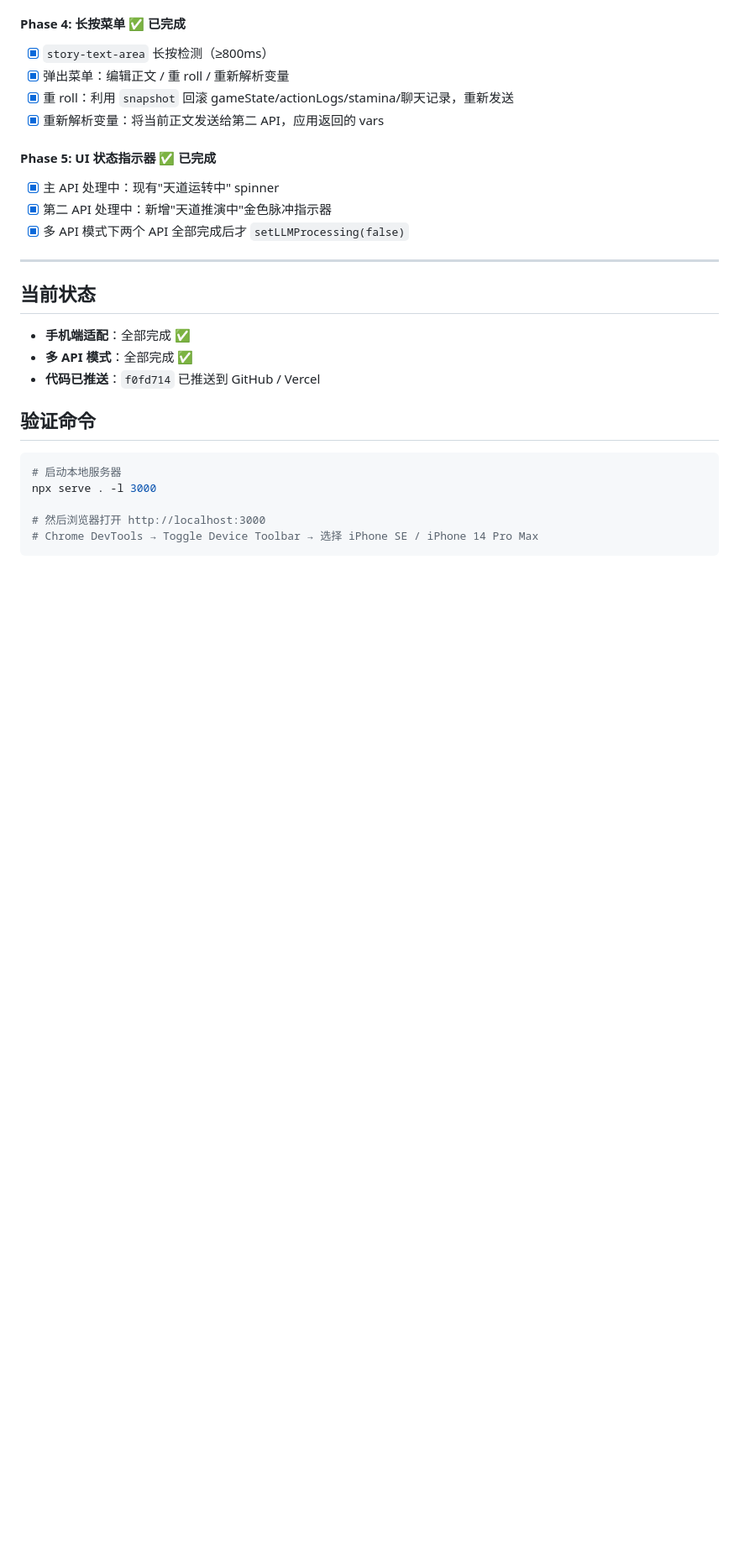
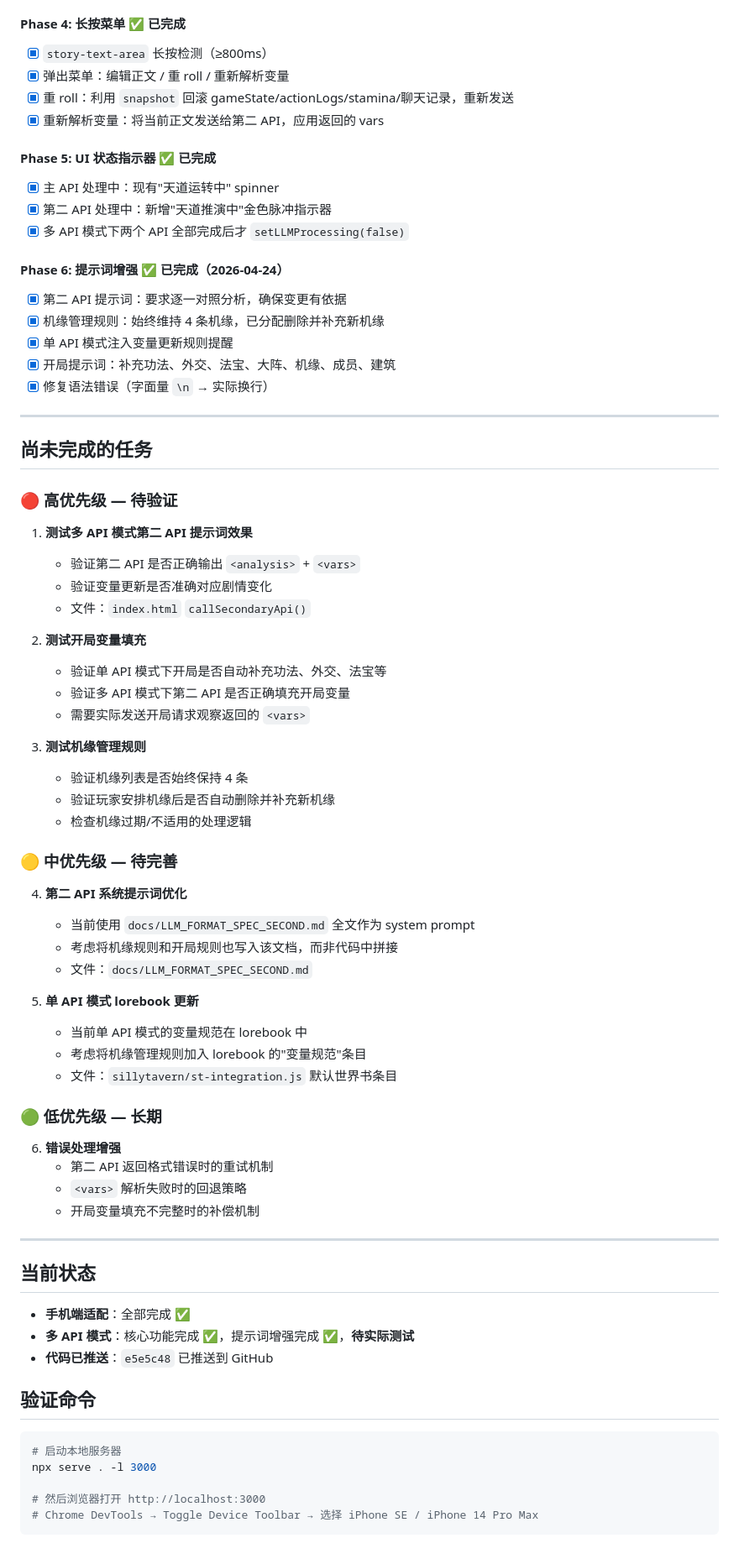
Before and after one commit to ariespo/zhangmen, a Markdown page: task_plan.md, the part around the change. Shown at 84% size. GitHub-like rendering; blank space fills up the shorter version.

Commit message:
docs: update progress and task plan for 2026-04-24

````diff
--- a/task_plan.md
+++ b/task_plan.md
@@ -81,12 +81,56 @@
 - [x] 第二 API 处理中：新增"天道推演中"金色脉冲指示器
 - [x] 多 API 模式下两个 API 全部完成后才 `setLLMProcessing(false)`
 
+#### Phase 6: 提示词增强 ✅ 已完成（2026-04-24）
+- [x] 第二 API 提示词：要求逐一对照分析，确保变更有依据
+- [x] 机缘管理规则：始终维持 4 条机缘，已分配删除并补充新机缘
+- [x] 单 API 模式注入变量更新规则提醒
+- [x] 开局提示词：补充功法、外交、法宝、大阵、机缘、成员、建筑
+- [x] 修复语法错误（字面量 `\n` → 实际换行）
+
+---
+
+## 尚未完成的任务
+
+### 🔴 高优先级 — 待验证
+1. **测试多 API 模式第二 API 提示词效果**
+   - 验证第二 API 是否正确输出 `<analysis>` + `<vars>`
+   - 验证变量更新是否准确对应剧情变化
+   - 文件：`index.html` `callSecondaryApi()`
+
+2. **测试开局变量填充**
+   - 验证单 API 模式下开局是否自动补充功法、外交、法宝等
+   - 验证多 API 模式下第二 API 是否正确填充开局变量
+   - 需要实际发送开局请求观察返回的 `<vars>`
+
+3. **测试机缘管理规则**
+   - 验证机缘列表是否始终保持 4 条
+   - 验证玩家安排机缘后是否自动删除并补充新机缘
+   - 检查机缘过期/不适用的处理逻辑
+
+### 🟡 中优先级 — 待完善
+4. **第二 API 系统提示词优化**
+   - 当前使用 `docs/LLM_FORMAT_SPEC_SECOND.md` 全文作为 system prompt
+   - 考虑将机缘规则和开局规则也写入该文档，而非代码中拼接
+   - 文件：`docs/LLM_FORMAT_SPEC_SECOND.md`
+
+5. **单 API 模式 lorebook 更新**
+   - 当前单 API 模式的变量规范在 lorebook 中
+   - 考虑将机缘管理规则加入 lorebook 的"变量规范"条目
+   - 文件：`sillytavern/st-integration.js` 默认世界书条目
+
+### 🟢 低优先级 — 长期
+6. **错误处理增强**
+   - 第二 API 返回格式错误时的重试机制
+   - `<vars>` 解析失败时的回退策略
+   - 开局变量填充不完整时的补偿机制
+
 ---
 
 ## 当前状态
 - **手机端适配**：全部完成 ✅
-- **多 API 模式**：全部完成 ✅
-- **代码已推送**：`f0fd714` 已推送到 GitHub / Vercel
+- **多 API 模式**：核心功能完成 ✅，提示词增强完成 ✅，**待实际测试**
+- **代码已推送**：`e5e5c48` 已推送到 GitHub
 
 ## 验证命令
 ```bash
````
Also changed, not shown: progress.md (added, +58 -0 lines).
